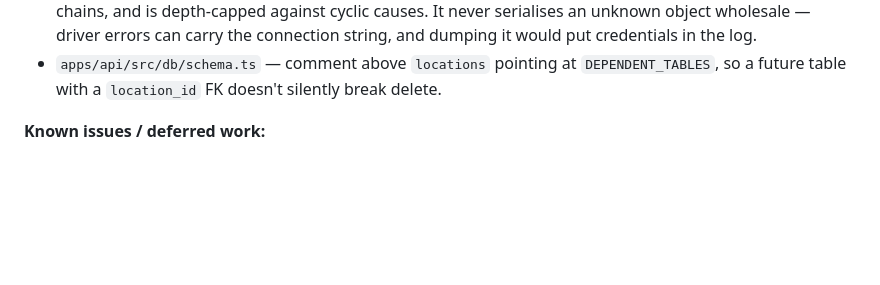
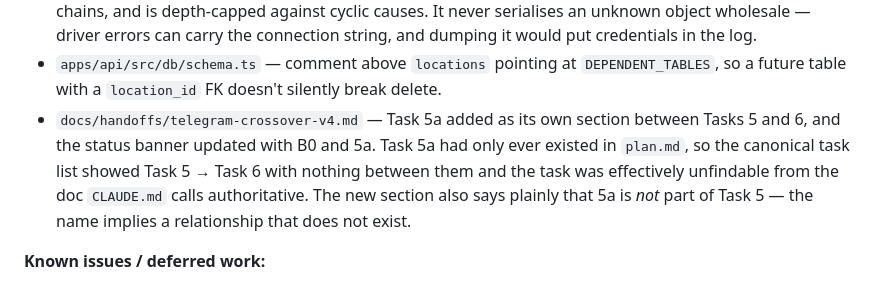
Before and after one commit to TimHogan-HD/WeatherTeam6, a Markdown page: .claude/docs/session-notes.md, the part around the change. GitHub-like rendering; blank space fills up the shorter version.

```diff
--- a/.claude/docs/session-notes.md
+++ b/.claude/docs/session-notes.md
@@ -991,6 +991,7 @@
 - `apps/api/src/scripts/checkAddLocationApi.ts` + `npm run check:add-location` — the acceptance script, promoted out of the scratchpad. Needs only `DATABASE_URL`; reads the seeded user from the `users` table otherwise. Run it after any change to the add flow — vitest mocks `fetch` and never opens a connection, so the failures that matter here (FK violations, an `elevation_m` that silently doesn't persist) are invisible to it.
 - `apps/api/src/lib/http.ts` — new `describeError`. `sendServerError` logged `[object Object]` for anything that wasn't an `Error`, which is what database drivers throw; a wrong connection string produced exactly that and said nothing else. Now reads `message`/`code`/`errno`/`syscall`, unwraps aggregate and `cause` chains, and is depth-capped against cyclic causes. It never serialises an unknown object wholesale — driver errors can carry the connection string, and dumping it would put credentials in the log.
 - `apps/api/src/db/schema.ts` — comment above `locations` pointing at `DEPENDENT_TABLES`, so a future table with a `location_id` FK doesn't silently break delete.
+- `docs/handoffs/telegram-crossover-v4.md` — Task 5a added as its own section between Tasks 5 and 6, and the status banner updated with B0 and 5a. Task 5a had only ever existed in `plan.md`, so the canonical task list showed Task 5 → Task 6 with nothing between them and the task was effectively unfindable from the doc `CLAUDE.md` calls authoritative. The new section also says plainly that 5a is *not* part of Task 5 — the name implies a relationship that does not exist.
 
 **Known issues / deferred work:**
 - ~~`POST` and `DELETE` were never run against a database.~~ **Resolved 2026-08-25.** All four endpoints were verified end to end against the production Neon database from Tim's Windows machine — 16 checks, all passing: the climbing flag, rock type, elevation, and timezone all persist; preview and the saved location report the identical temperature (the §12.3 change-5 guarantee); bad rock type and out-of-range lat are refused; and **delete succeeds with a `weather_alerts` row attached**, which is the case that would have raised a foreign-key violation without `deleteLocationCascade`. Deleting twice is a clean 404. The check script lives in this session's scratchpad, not the repo — see the gotcha below.
```
Also changed, not shown: docs/handoffs/telegram-crossover-v4.md (+44 -0 lines).
